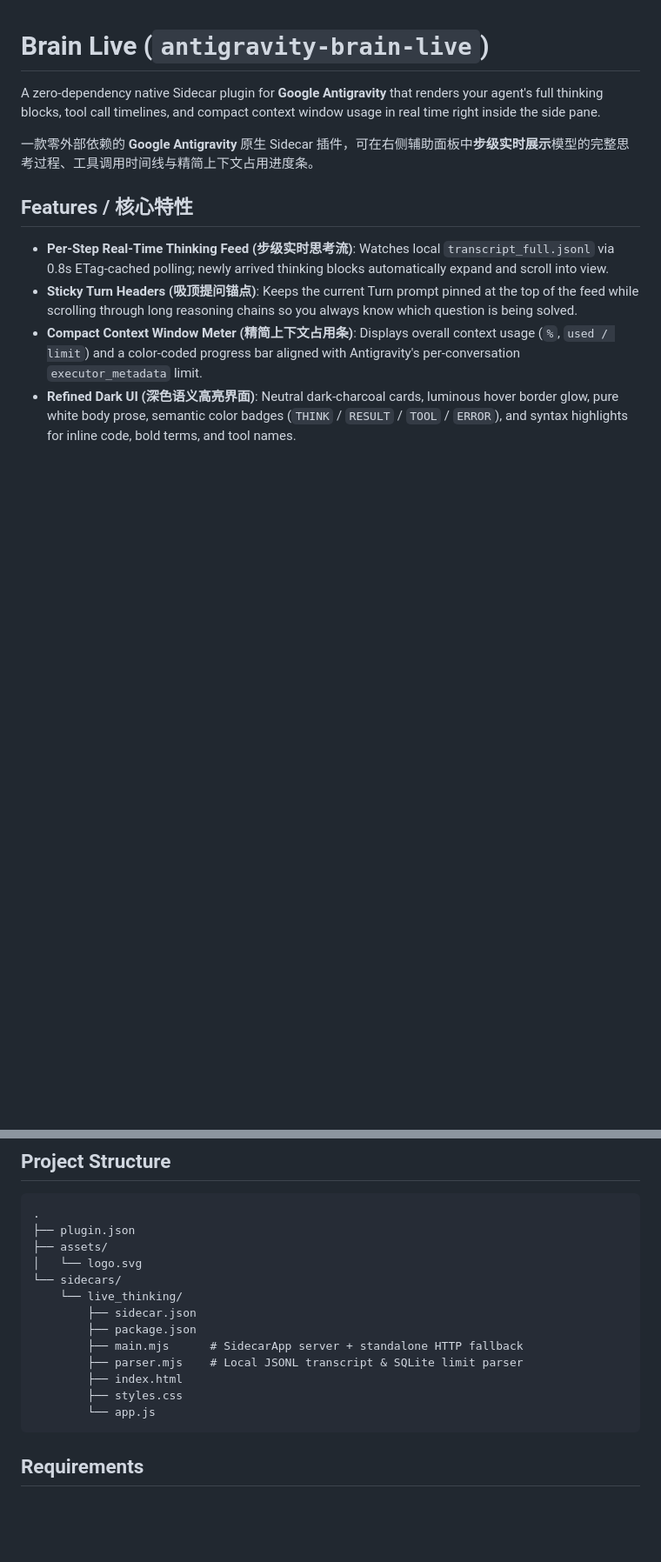
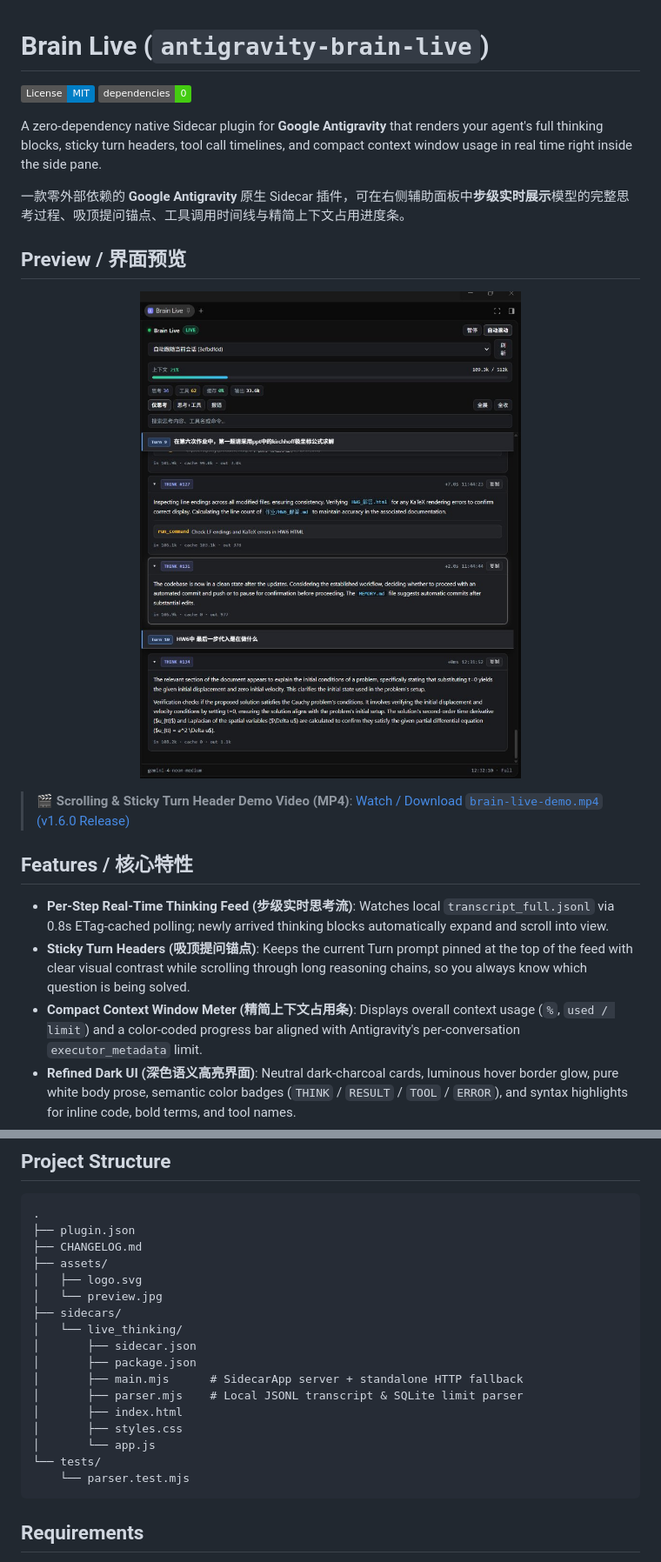
Before and after one commit to eryuesan/antigravity-brain-live, a Markdown page: README.md, 2 parts joined by grey strips. Shown at 87% size. Rendered like a GitHub page; pictures changed too: assets/preview.jpg (added); badges without logos; blank space fills up the shorter version.

Commit message:
chore: add preview screenshot, unit tests, changelog, issue templates, and fix button wrap

````diff
--- a/README.md
+++ b/README.md
@@ -1,13 +1,24 @@
 # Brain Live (`antigravity-brain-live`)
 
-A zero-dependency native Sidecar plugin for **Google Antigravity** that renders your agent's full thinking blocks, tool call timelines, and compact context window usage in real time right inside the side pane.
+[![License: MIT](https://img.shields.io/badge/License-MIT-blue.svg)](LICENSE)
+[![Zero Dependencies](https://img.shields.io/badge/dependencies-0-brightgreen.svg)]()
 
-一款零外部依赖的 **Google Antigravity** 原生 Sidecar 插件，可在右侧辅助面板中**步级实时展示**模型的完整思考过程、工具调用时间线与精简上下文占用进度条。
+A zero-dependency native Sidecar plugin for **Google Antigravity** that renders your agent's full thinking blocks, sticky turn headers, tool call timelines, and compact context window usage in real time right inside the side pane.
+
+一款零外部依赖的 **Google Antigravity** 原生 Sidecar 插件，可在右侧辅助面板中**步级实时展示**模型的完整思考过程、吸顶提问锚点、工具调用时间线与精简上下文占用进度条。
+
+## Preview / 界面预览
+
+<p align="center">
+  <img src="assets/preview.jpg" alt="Brain Live Sidecar Panel Preview" width="520" />
+</p>
+
+> 🎬 **Scrolling & Sticky Turn Header Demo Video (MP4)**: [Watch / Download `brain-live-demo.mp4` (v1.6.0 Release)](https://github.com/eryuesan/antigravity-brain-live/releases/download/v1.6.0/brain-live-demo.mp4)
 
 ## Features / 核心特性
 
 - **Per-Step Real-Time Thinking Feed (步级实时思考流)**: Watches local `transcript_full.jsonl` via 0.8s ETag-cached polling; newly arrived thinking blocks automatically expand and scroll into view.
-- **Sticky Turn Headers (吸顶提问锚点)**: Keeps the current Turn prompt pinned at the top of the feed while scrolling through long reasoning chains so you always know which question is being solved.
+- **Sticky Turn Headers (吸顶提问锚点)**: Keeps the current Turn prompt pinned at the top of the feed with clear visual contrast while scrolling through long reasoning chains, so you always know which question is being solved.
 - **Compact Context Window Meter (精简上下文占用条)**: Displays overall context usage (`%`, `used / limit`) and a color-coded progress bar aligned with Antigravity's per-conversation `executor_metadata` limit.
 - **Refined Dark UI (深色语义高亮界面)**: Neutral dark-charcoal cards, luminous hover border glow, pure white body prose, semantic color badges (`THINK` / `RESULT` / `TOOL` / `ERROR`), and syntax highlights for inline code, bold terms, and tool names.
 - **Zero Extra Tokens & Zero Dependencies (零额外 Token / 零外部依赖)**: Runs 100% locally on Node.js >= 22 (`node:sqlite` + Antigravity's built-in `sidecar_sdk`).
@@ -46,17 +55,21 @@ agy plugin install https://github.com/eryuesan/antigravity-brain-live
 ```text
 .
 ├── plugin.json
+├── CHANGELOG.md
 ├── assets/
-│   └── logo.svg
-└── sidecars/
-    └── live_thinking/
-        ├── sidecar.json
-        ├── package.json
-        ├── main.mjs      # SidecarApp server + standalone HTTP fallback
-        ├── parser.mjs    # Local JSONL transcript & SQLite limit parser
-        ├── index.html
-        ├── styles.css
-        └── app.js
+│   ├── logo.svg
+│   └── preview.jpg
+├── sidecars/
+│   └── live_thinking/
+│       ├── sidecar.json
+│       ├── package.json
+│       ├── main.mjs      # SidecarApp server + standalone HTTP fallback
+│       ├── parser.mjs    # Local JSONL transcript & SQLite limit parser
+│       ├── index.html
+│       ├── styles.css
+│       └── app.js
+└── tests/
+    └── parser.test.mjs
 ```
 
 ## Requirements
````
Also changed, not shown: other parts of README.md (+1 -3 lines), .github/ISSUE_TEMPLATE/bug_report.md (added, +19 -0 lines), .github/ISSUE_TEMPLATE/feature_request.md (added, +12 -0 lines), CHANGELOG.md (added, +13 -0 lines), 3 other files.
